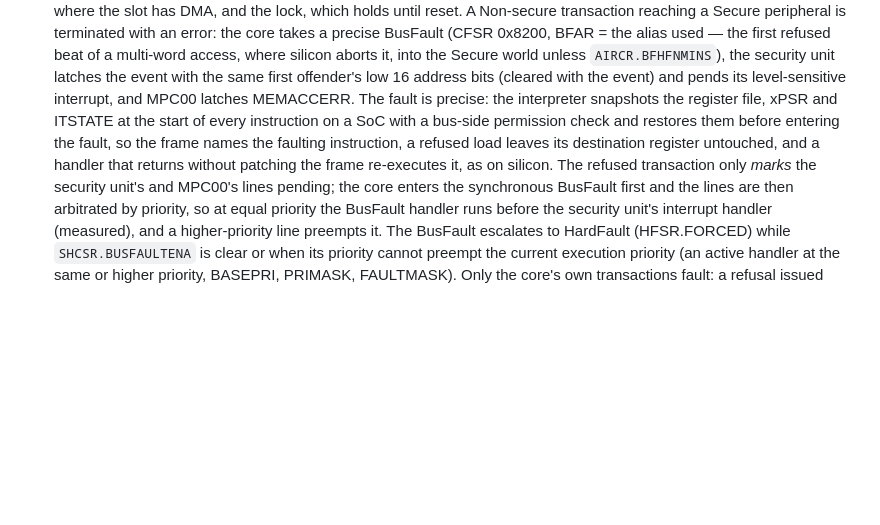
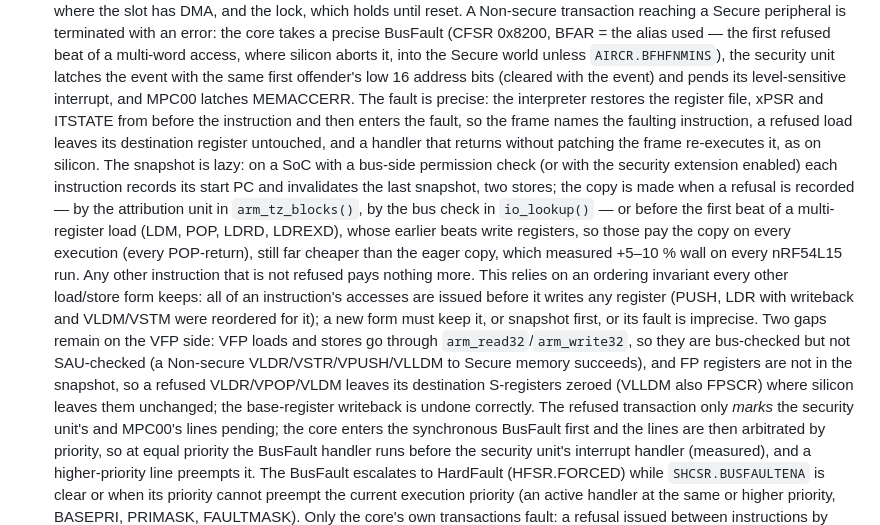
Before and after one commit to joakimeriksson/cooja-ng, a Markdown page: docs/design/trustzone-m-plan.md, the part around the change. Drawn GitHub-style; blank space fills up the shorter version.

Commit message:
docs: the precise-fault snapshot is lazy
The design note described the register snapshot as taken at the start
of every instruction. It is now taken when a refusal is recorded, or
before the first beat of a multi-register load, with the start PC
recorded eagerly; state the ordering invariant (accesses before
register writes) that a new load/store form must keep, and the two
VFP gaps: no SAU check, FP registers not undone.

```diff
--- a/docs/design/trustzone-m-plan.md
+++ b/docs/design/trustzone-m-plan.md
@@ -283,12 +283,30 @@ nothing was ever refused. Now:
   `AIRCR.BFHFNMINS`), the security unit latches the event with the same first
   offender's low 16 address bits (cleared with the event) and pends its
   level-sensitive interrupt, and MPC00 latches MEMACCERR. The fault is
-  precise: the interpreter snapshots the register file, xPSR and ITSTATE at
-  the start of every instruction on a SoC with a bus-side permission check
-  and restores them before entering the fault, so the frame names the
-  faulting instruction, a refused load leaves its destination register
+  precise: the interpreter restores the register file, xPSR and ITSTATE
+  from before the instruction and then enters the fault, so the frame names
+  the faulting instruction, a refused load leaves its destination register
   untouched, and a handler that returns without patching the frame
-  re-executes it, as on silicon. The refused transaction only *marks* the
+  re-executes it, as on silicon. The snapshot is lazy: on a SoC with a
+  bus-side permission check (or with the security extension enabled) each
+  instruction records its start PC and invalidates the last snapshot, two
+  stores; the copy is made when a refusal is recorded — by the attribution
+  unit in `arm_tz_blocks()`, by the bus check in `io_lookup()` — or before
+  the first beat of a multi-register load (LDM, POP, LDRD, LDREXD), whose
+  earlier beats write registers, so those pay the copy on every execution
+  (every POP-return), still far cheaper than the eager copy, which
+  measured +5–10 % wall on every nRF54L15 run. Any other instruction that
+  is not refused pays nothing more. This relies on an ordering invariant
+  every other load/store form keeps: all of an instruction's accesses are
+  issued before it writes any register (PUSH, LDR with writeback and
+  VLDM/VSTM were reordered for it); a new form must keep it, or snapshot
+  first, or its fault is imprecise. Two gaps remain on the VFP side:
+  VFP loads and stores go through `arm_read32`/`arm_write32`, so they are
+  bus-checked but not SAU-checked (a Non-secure VLDR/VSTR/VPUSH/VLLDM to
+  Secure memory succeeds), and FP registers are not in the snapshot, so a
+  refused VLDR/VPOP/VLDM leaves its destination S-registers zeroed (VLLDM
+  also FPSCR) where silicon leaves them unchanged; the base-register
+  writeback is undone correctly. The refused transaction only *marks* the
   security unit's and MPC00's lines pending; the core enters the synchronous
   BusFault first and the lines are then arbitrated by priority, so at equal
   priority the BusFault handler runs before the security unit's interrupt
```
